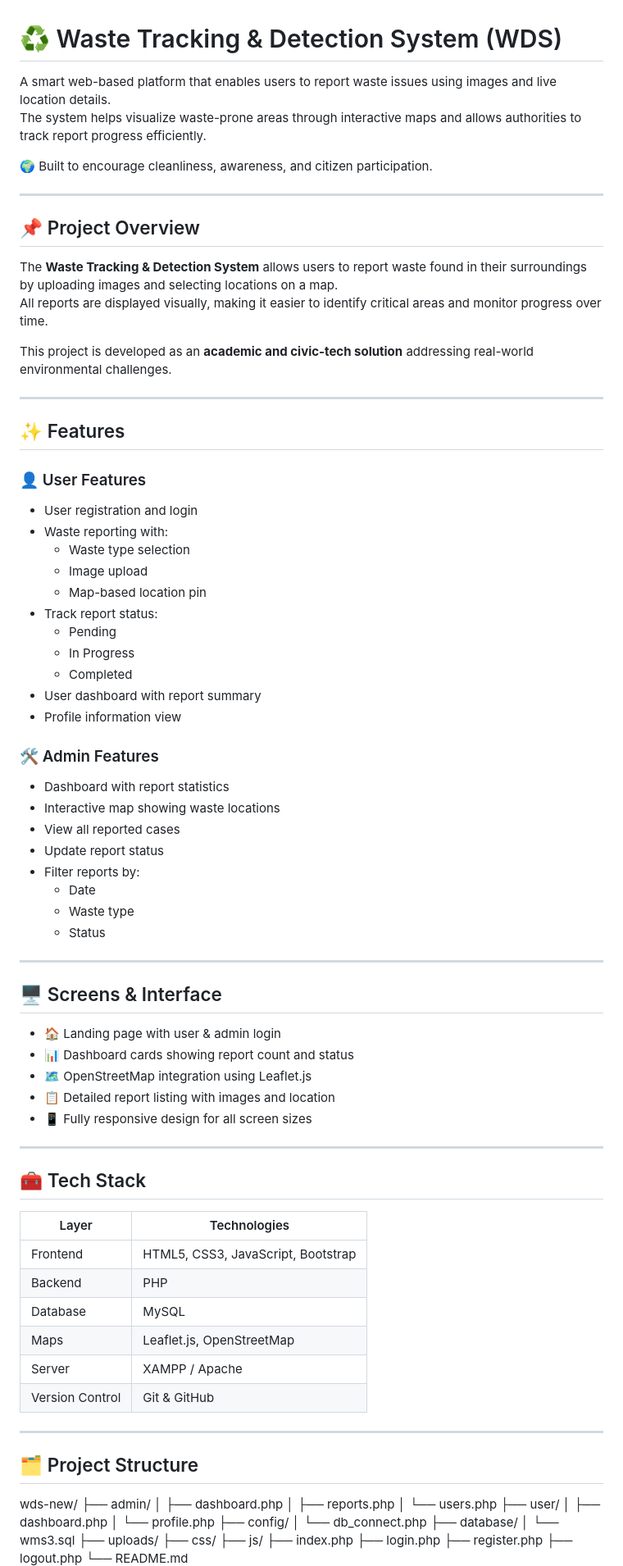
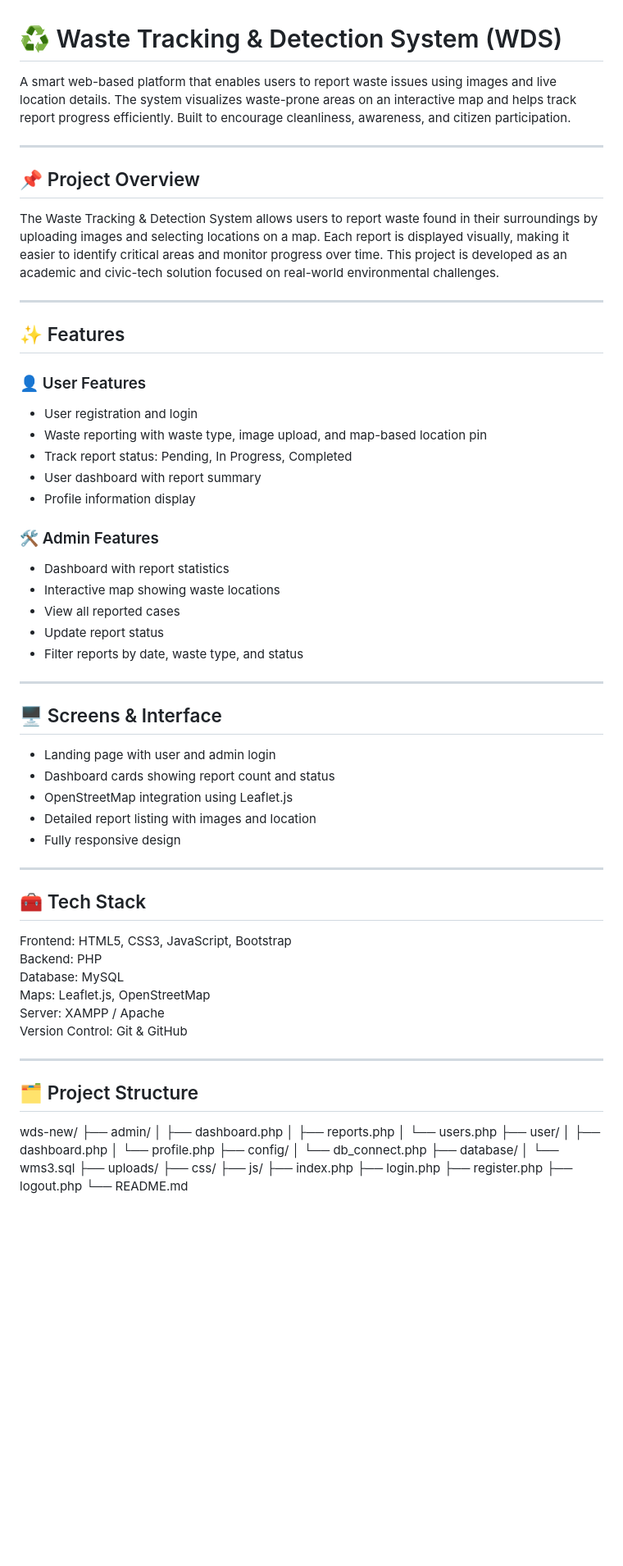
Before and after one commit to ni2-vsv11/Waste-Tracking-and-Detection-System, a Markdown page: README.md, the part around one of its changes. Shown at 82% size. Rendered like a GitHub page; blank space fills up the shorter version.

Commit message:
Revise README for clarity and completeness
Updated project description, features, installation instructions, and support details in README.

```diff
--- a/README.md
+++ b/README.md
@@ -1,18 +1,12 @@
 # ♻️ Waste Tracking & Detection System (WDS)
 
-A smart web-based platform that enables users to report waste issues using images and live location details.
-The system helps visualize waste-prone areas through interactive maps and allows authorities to track report progress efficiently.
-
-🌍 Built to encourage cleanliness, awareness, and citizen participation.
+A smart web-based platform that enables users to report waste issues using images and live location details. The system visualizes waste-prone areas on an interactive map and helps track report progress efficiently. Built to encourage cleanliness, awareness, and citizen participation.
 
 ---
 
 ## 📌 Project Overview
 
-The **Waste Tracking & Detection System** allows users to report waste found in their surroundings by uploading images and selecting locations on a map.
-All reports are displayed visually, making it easier to identify critical areas and monitor progress over time.
-
-This project is developed as an **academic and civic-tech solution** addressing real-world environmental challenges.
+The Waste Tracking & Detection System allows users to report waste found in their surroundings by uploading images and selecting locations on a map. Each report is displayed visually, making it easier to identify critical areas and monitor progress over time. This project is developed as an academic and civic-tech solution focused on real-world environmental challenges.
 
 ---
 
@@ -20,53 +14,44 @@ This project is developed as an **academic and civic-tech solution** addressing
 
 ### 👤 User Features
 - User registration and login
-- Waste reporting with:
-  - Waste type selection
-  - Image upload
-  - Map-based location pin
-- Track report status:
-  - Pending
-  - In Progress
-  - Completed
+- Waste reporting with waste type, image upload, and map-based location pin
+- Track report status: Pending, In Progress, Completed
 - User dashboard with report summary
-- Profile information view
+- Profile information display
 
 ### 🛠️ Admin Features
 - Dashboard with report statistics
 - Interactive map showing waste locations
 - View all reported cases
 - Update report status
-- Filter reports by:
-  - Date
-  - Waste type
-  - Status
+- Filter reports by date, waste type, and status
 
 ---
 
 ## 🖥️ Screens & Interface
 
-- 🏠 Landing page with user & admin login
-- 📊 Dashboard cards showing report count and status
-- 🗺️ OpenStreetMap integration using Leaflet.js
-- 📋 Detailed report listing with images and location
-- 📱 Fully responsive design for all screen sizes
+- Landing page with user and admin login
+- Dashboard cards showing report count and status
+- OpenStreetMap integration using Leaflet.js
+- Detailed report listing with images and location
+- Fully responsive design
 
 ---
 
 ## 🧰 Tech Stack
 
-| Layer | Technologies |
-|------|-------------|
-| Frontend | HTML5, CSS3, JavaScript, Bootstrap |
-| Backend | PHP |
-| Database | MySQL |
-| Maps | Leaflet.js, OpenStreetMap |
-| Server | XAMPP / Apache |
-| Version Control | Git & GitHub |
+Frontend: HTML5, CSS3, JavaScript, Bootstrap
+Backend: PHP
+Database: MySQL
+Maps: Leaflet.js, OpenStreetMap
+Server: XAMPP / Apache
+Version Control: Git & GitHub
 
 ---
 
 ## 🗂️ Project Structure
+
+
 
 wds-new/
 ├── admin/
```
Also changed, not shown: other parts of README.md (+23 -29 lines).
